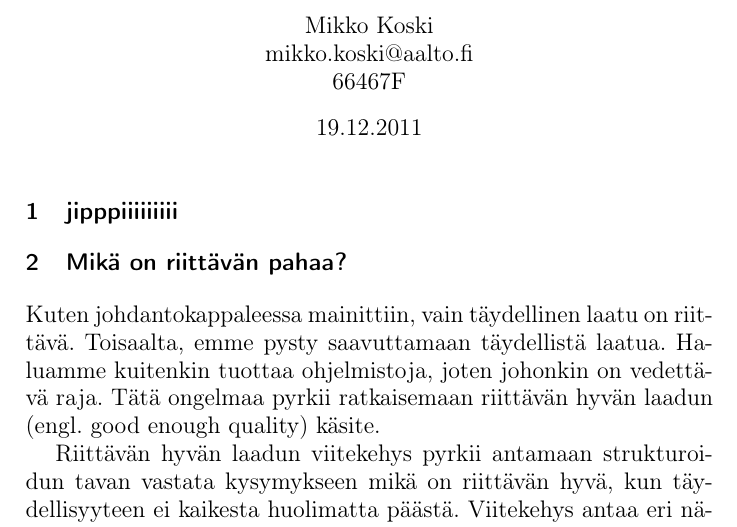
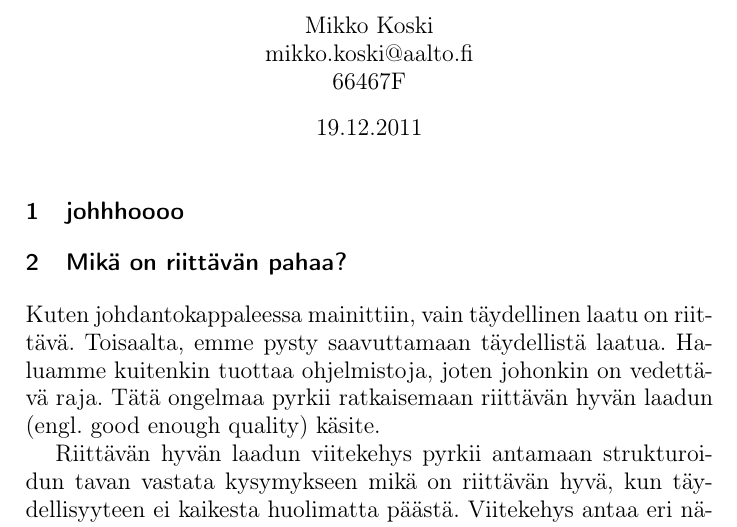
Before and after one commit to rap1ds-testing/dippa, a LaTeX document (dippa.tex): part of page 1 of 5, cut so that both start at the same text. Compiled offline with pdfLaTeX.

Commit message:
"Update"

```diff
--- a/dippa.tex
+++ b/dippa.tex
@@ -26,7 +26,7 @@
 
 \large
 
-\section{jipppiiiiiiiii}
+\section{johhhoooo}
 
 \section{Mikä on riittävän pahaa?}
 
```
